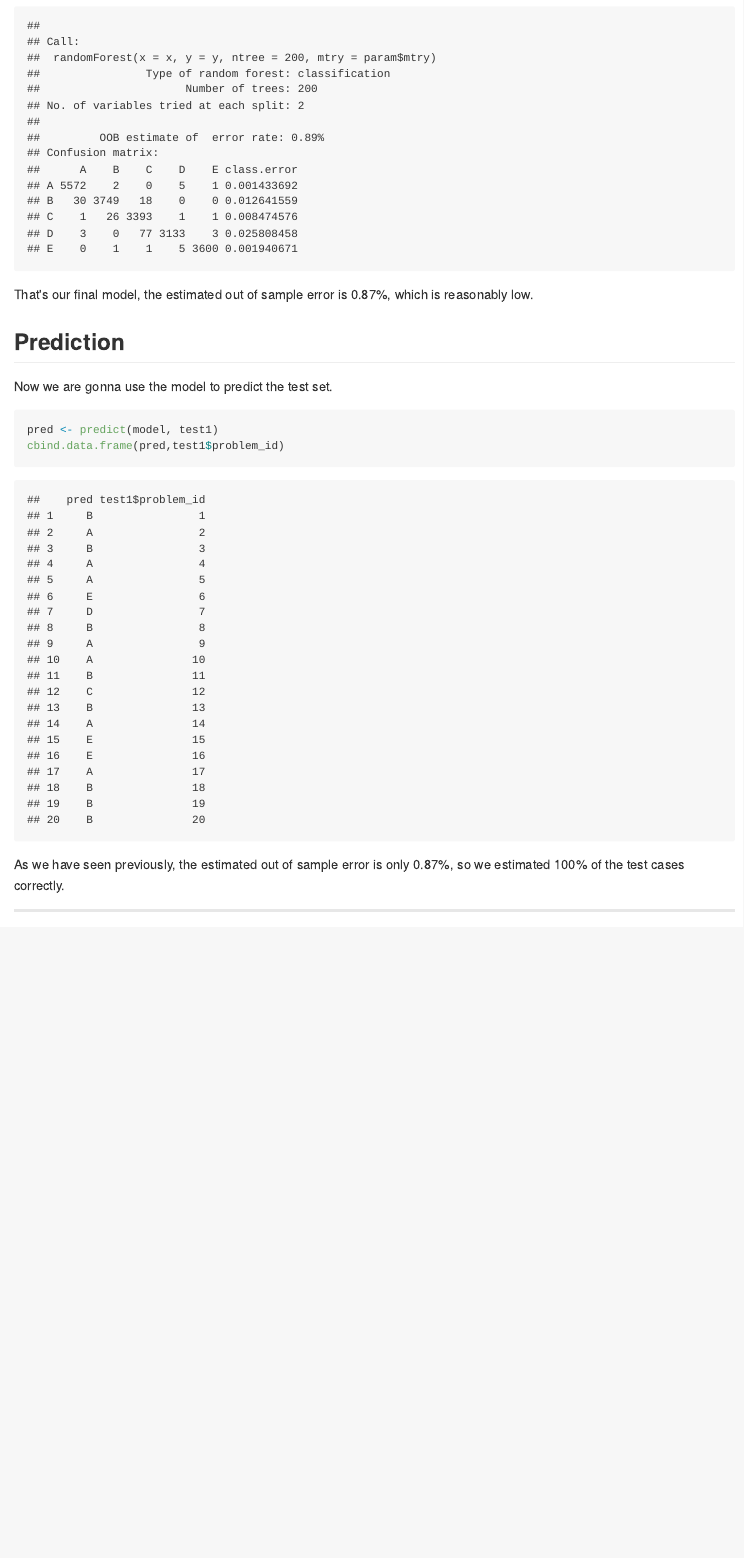
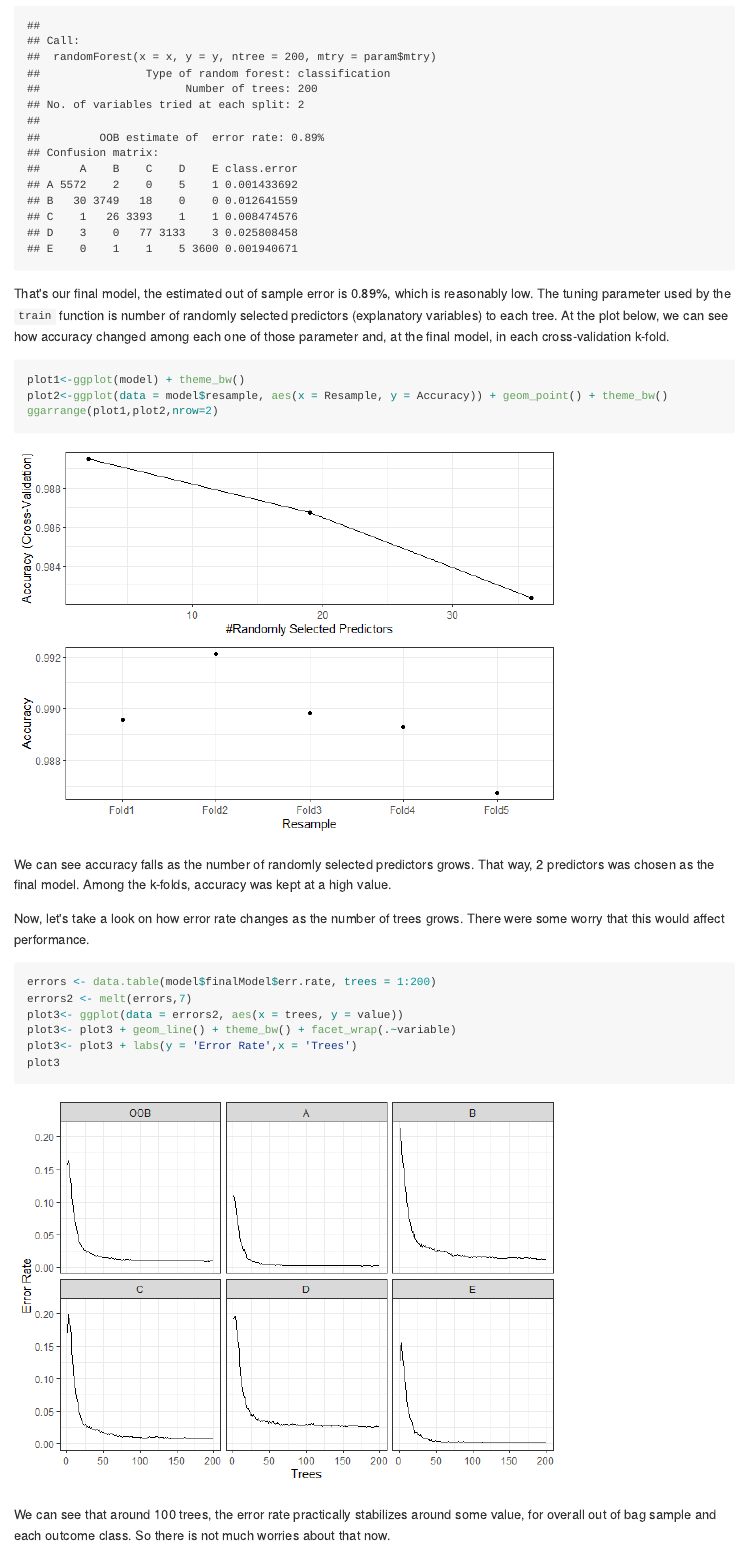
Before and after one commit to wildsonbbl/WLErf, an R Markdown document (WLErf.Rmd): the page in a window 1100 px wide, from 3360 px down before the commit and from 3530 px down after it, so that both start at the same text. The pictures show the output file WLErf.md that the author committed with the source, drawn offline in the style of GitHub.

Commit message:
correct text resoaning and adding some graphs

````diff
--- a/WLErf.Rmd
+++ b/WLErf.Rmd
@@ -147,7 +150,28 @@ stopCluster(cluster)
 registerDoSEQ()
 ```
 
-That's our final model, the estimated out of sample error is 0.87%, which is reasonably low.
+That's our final model, the estimated out of sample error is 0.89%, which is reasonably low. The tuning parameter used by the `train` function is number of randomly selected predictors (explanatory variables) to each tree. At the plot below, we can see how accuracy changed among each one of those parameter and, at the final model, in each cross-validation k-fold.
+
+```{r}
+plot1<-ggplot(model) + theme_bw()
+plot2<-ggplot(data = model$resample, aes(x = Resample, y = Accuracy)) + geom_point() + theme_bw()
+ggarrange(plot1,plot2,nrow=2)
+```
+
+We can see accuracy falls as the number of randomly selected predictors grows. That way, 2 predictors was chosen as the final model. Among the k-folds, accuracy was kept at a high value.
+
+Now, let's take a look on how error rate changes as the number of trees grows. There were some worry that this would affect performance.
+
+```{r}
+errors <- data.table(model$finalModel$err.rate, trees = 1:200)
+errors2 <- melt(errors,7)
+plot3<- ggplot(data = errors2, aes(x = trees, y = value))
+plot3<- plot3 + geom_line() + theme_bw() + facet_wrap(.~variable)
+plot3<- plot3 + labs(y = 'Error Rate',x = 'Trees')
+plot3
+```
+
+We can see that around 100 trees, the error rate practically stabilizes around some value, for overall out of bag sample and each outcome class. So there is not much worries about that now.
 
 ## Prediction
 
@@ -158,4 +182,4 @@ pred <- predict(model, test1)
 cbind.data.frame(pred,test1$problem_id)
 ```
 
-As we have seen previously, the estimated out of sample error is only 0.87%, so we estimated 100% of the test cases correctly.
+As we have seen previously, the estimated out of sample error is only 0.89%, so we estimated 100% of the test cases correctly.
````
Also changed, not shown: WLErf.md, WLErf_files/figure-html/unnamed-chunk-10-1.png (added), WLErf_files/figure-html/unnamed-chunk-11-1.png (added), WLErf.Rmd (15 more changed lines).
